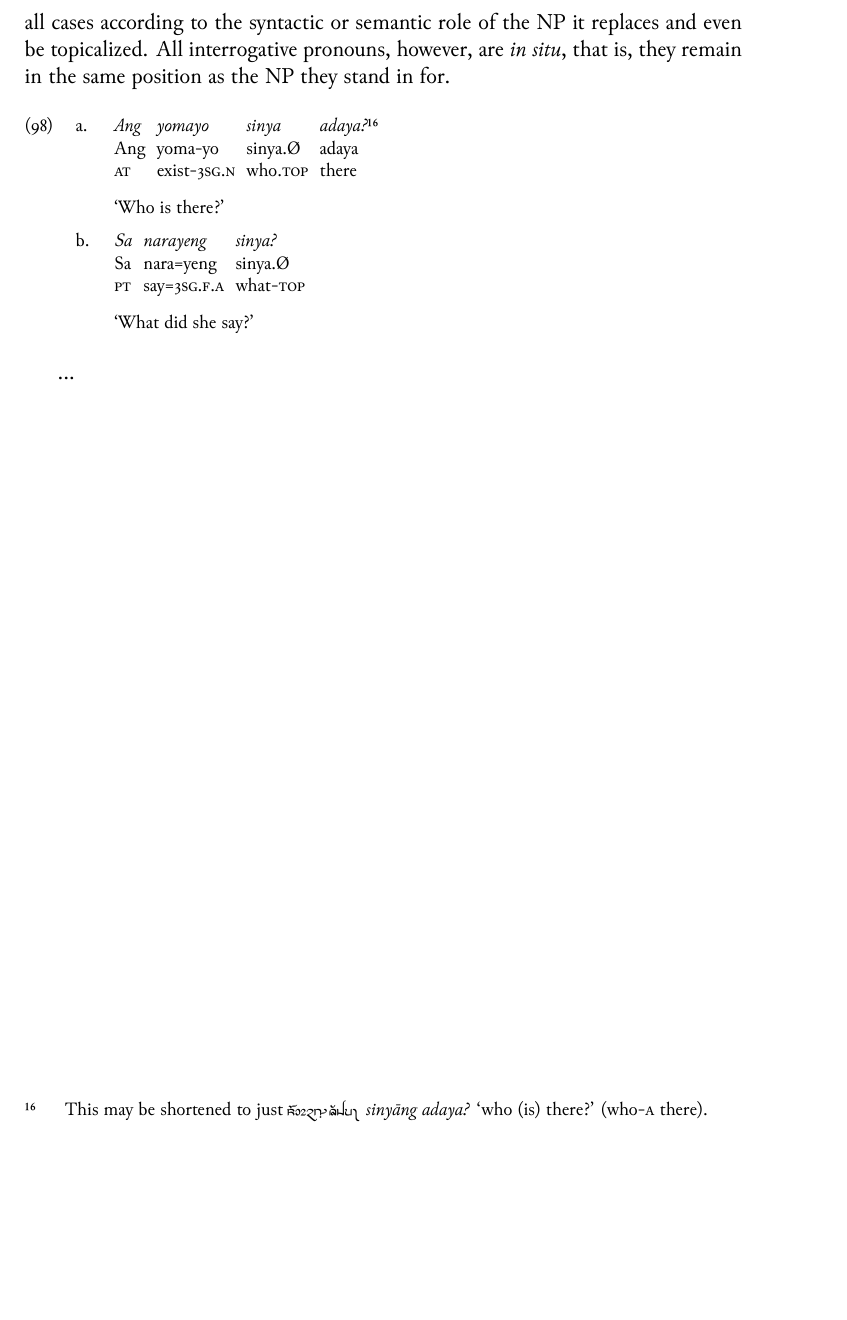
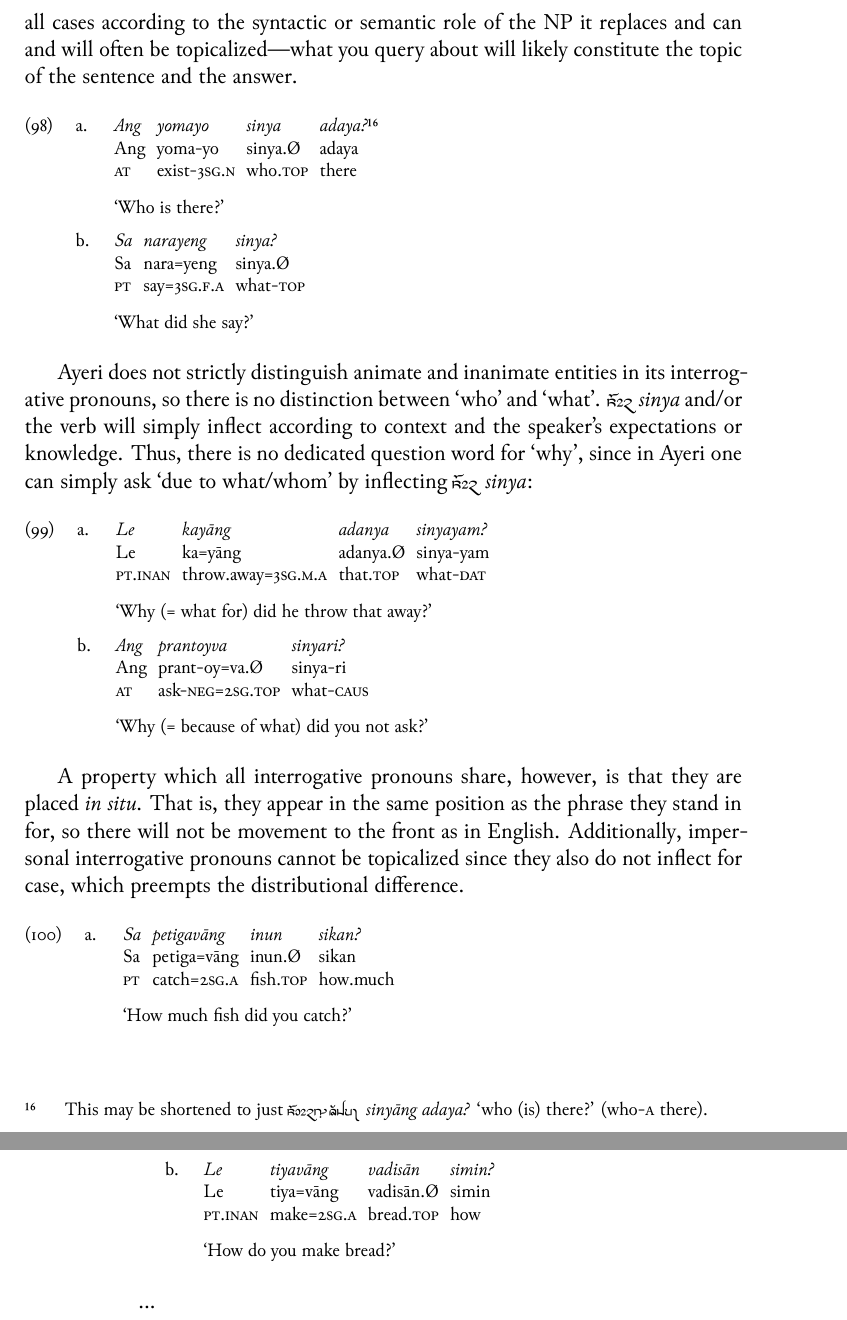
Before and after one commit to carbeck/ayerigrammar, a LaTeX thesis (grammar.tex, which reads chapters/gramcat.tex): part of page 131 of 138 before the commit and two parts of pages 131 and 132 of 138 after it, the two joined at a grey line, cut so that both start at the same text, the shorter picture padded with empty space. The pictures show the PDF file grammar.pdf that the author committed with the source.

Commit message:
More on interrogative pronouns

```diff
--- a/chapters/gramcat.tex
+++ b/chapters/gramcat.tex
@@ -3557,9 +3557,8 @@ Pronoun
 In the table on interrogative pronouns, \xayr{sinY}{sinya}{who, what, which} is
 seperated from the other pronouns because it behaves differently in that it
 can be declined for all cases according to the syntactic or semantic role of
-the NP it replaces and even be topicalized. All interrogative pronouns,
-however, are \fw{in situ}, that is, they remain in the same position as the NP
-they stand in for.
+the NP it replaces and can and will often be topicalized---what you query about
+will likely constitute the topic of the sentence and the answer.
 
 \pex
 \a\begingl
@@ -3581,6 +3580,52 @@ they stand in for.
 \footnotetext{This may be shortened to just \xayr{sinYaaNF Ady?}{sinyāng
 adaya?}{who (is) there?} (who-\Aarg{} there).}
 
+Ayeri does not strictly distinguish animate and inanimate entities in its
+interrogative pronouns, so there is no distinction between `who' and `what'.
+\rayr{sinY}{sinya} and/or the verb will simply inflect according to context and
+the speaker's expectations or knowledge. Thus, there is no dedicated question
+word for `why', since in Ayeri one can simply ask `due to what/whom' by
+inflecting \rayr{sinY}{sinya}:
+
+\pex
+\a\begingl
+	\gla Le kayāng adanya sinyayam? //
+	\glb Le ka=yāng adanya.Ø sinya-yam //
+	\glc \PatTI{} throw.away=\TsgM{}.\Aarg{} that.\Top{} what-\Dat{} //
+	\glft `Why (= what for) did he throw that away?' //
+\endgl
+
+\a\begingl
+	\gla Ang prantoyva sinyari? //
+	\glb Ang prant-oy=va.Ø sinya-ri //
+	\glc \AgtT{} ask-\Neg{}=\Ssg{}.\Top{} what-\Caus{} //
+	\glft `Why (= because of what) did you not ask?' //
+\endgl
+
+\xe
+
+A property which all interrogative pronouns share, however, is that they are
+placed \fw{in situ}. That is, they appear in the same position as the phrase
+they stand in for, so there will not be movement to the front as in English.
+Additionally, impersonal interrogative pronouns cannot be topicalized since they
+also do not inflect for case, which preempts the distributional difference.
+
+\pex
+\a\begingl
+	\gla Sa petigavāng inun sikan? //
+	\glb Sa petiga=vāng inun.Ø sikan //
+	\glc \PatT{} catch=\Ssg{}.\Aarg{} fish.\Top{} how.much //
+	\glft `How much fish did you catch?' //
+\endgl
+
+\a\begingl
+	\gla Le tiyavāng vadisān simin? //
+	\glb Le tiya=vāng vadisān.Ø simin //
+	\glc \PatTI{} make=\Ssg{}.\Aarg{} bread.\Top{} how //
+	\glft `How do you make bread?' //
+\endgl
+\xe
+
 ...
 
 \index{pronouns!interrogative|)}
```
Also changed, not shown: grammar.pdf.
